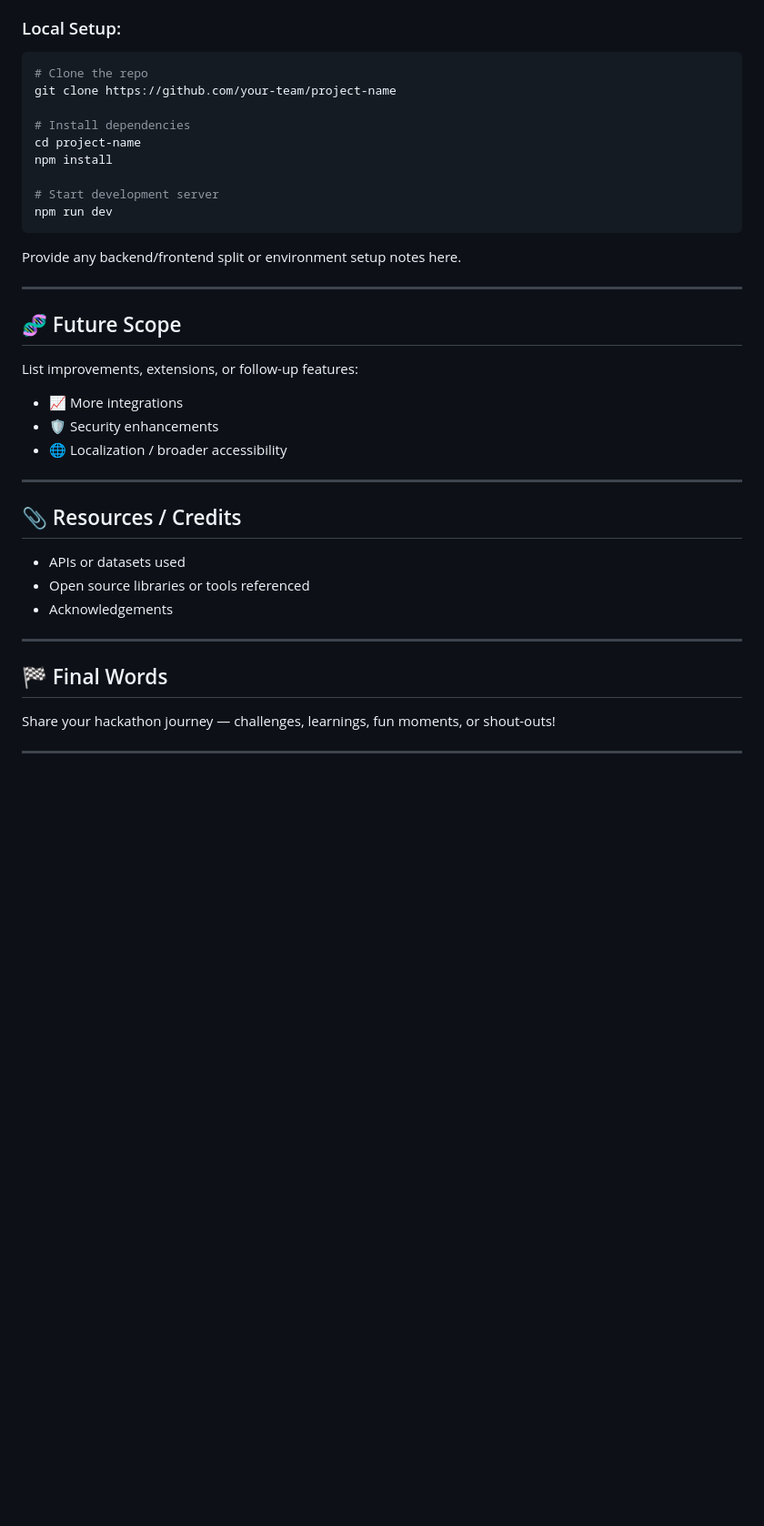
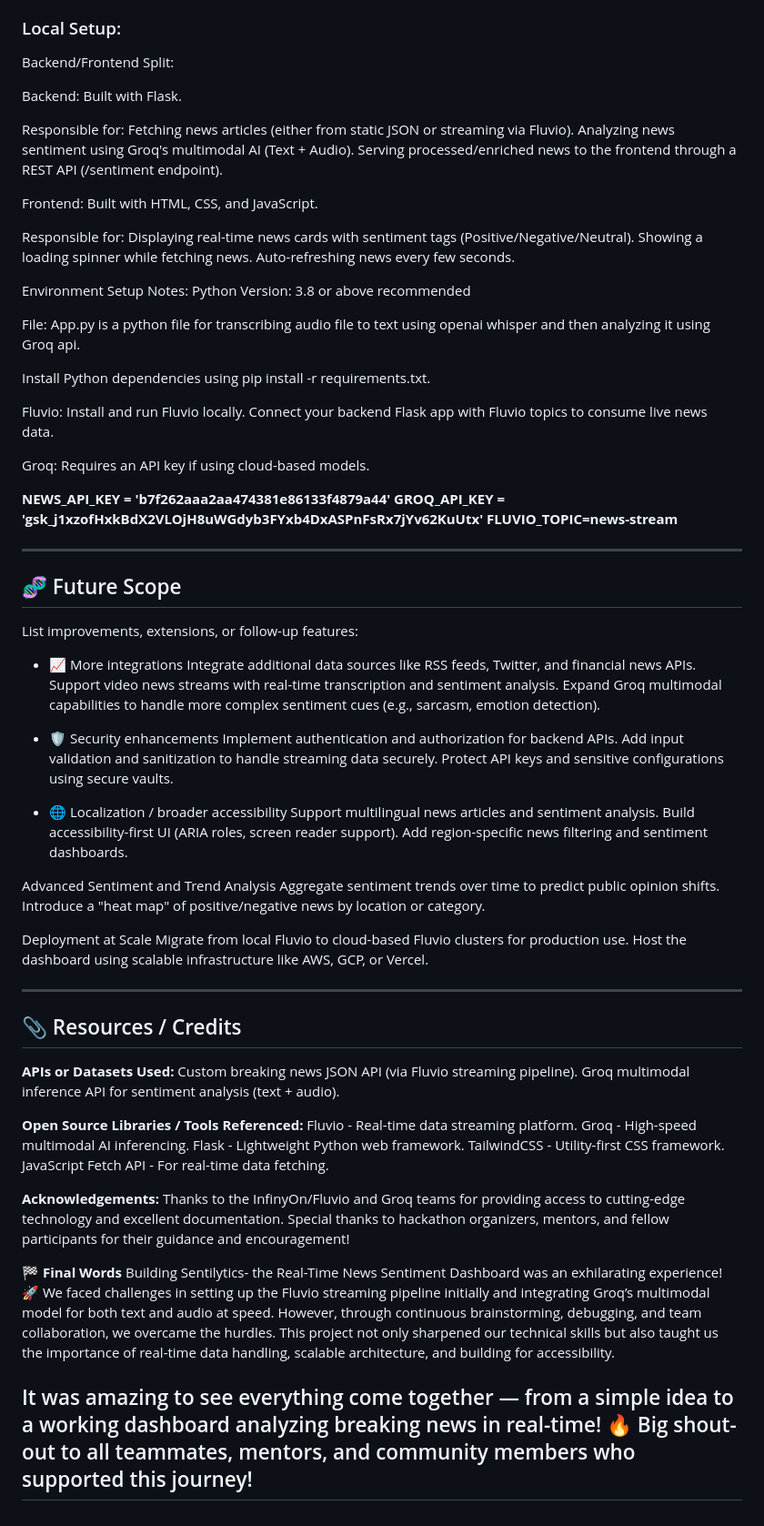
Before and after one commit to ZobiyaH/Sentilytics, a Markdown page: README.md, the part around one of its changes. Shown at 91% size. Drawn GitHub-style; blank space fills up the shorter version.

````diff
--- a/README.md
+++ b/README.md
@@ -140,19 +140,42 @@ Highlight the most important features of your project:
 - .env file setup (if needed)
 
 ### Local Setup:
-```bash
-# Clone the repo
-git clone https://github.com/your-team/project-name
+Backend/Frontend Split:
 
-# Install dependencies
-cd project-name
-npm install
+Backend:
+Built with Flask.
 
-# Start development server
-npm run dev
-```
+Responsible for:
+Fetching news articles (either from static JSON or streaming via Fluvio).
+Analyzing news sentiment using Groq's multimodal AI (Text + Audio).
+Serving processed/enriched news to the frontend through a REST API (/sentiment endpoint).
 
-Provide any backend/frontend split or environment setup notes here.
+Frontend:
+Built with HTML, CSS, and JavaScript.
+
+Responsible for:
+Displaying real-time news cards with sentiment tags (Positive/Negative/Neutral).
+Showing a loading spinner while fetching news.
+Auto-refreshing news every few seconds.
+
+Environment Setup Notes:
+Python Version: 3.8 or above recommended
+
+
+File: App.py is a python file for transcribing audio file to text using openai whisper and then analyzing it using Groq api.
+
+Install Python dependencies using pip install -r requirements.txt.
+
+Fluvio:
+Install and run Fluvio locally.
+Connect your backend Flask app with Fluvio topics to consume live news data.
+
+Groq:
+Requires an API key if using cloud-based models.
+
+**NEWS_API_KEY = 'b7f262aaa2aa474381e86133f4879a44'
+GROQ_API_KEY = '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'
+FLUVIO_TOPIC=news-stream**
 
 ---
 
@@ -161,21 +184,54 @@ Provide any backend/frontend split or environment setup notes here.
 List improvements, extensions, or follow-up features:
 
 - 📈 More integrations
+Integrate additional data sources like RSS feeds, Twitter, and financial news APIs.
+Support video news streams with real-time transcription and sentiment analysis.
+Expand Groq multimodal capabilities to handle more complex sentiment cues (e.g., sarcasm, emotion detection).
+
 - 🛡️ Security enhancements
+Implement authentication and authorization for backend APIs.
+Add input validation and sanitization to handle streaming data securely.
+Protect API keys and sensitive configurations using secure vaults.
+
 - 🌐 Localization / broader accessibility
+Support multilingual news articles and sentiment analysis.
+Build accessibility-first UI (ARIA roles, screen reader support).
+Add region-specific news filtering and sentiment dashboards.
+
+Advanced Sentiment and Trend Analysis
+Aggregate sentiment trends over time to predict public opinion shifts.
+Introduce a "heat map" of positive/negative news by location or category.
+
+Deployment at Scale
+Migrate from local Fluvio to cloud-based Fluvio clusters for production use.
+Host the dashboard using scalable infrastructure like AWS, GCP, or Vercel.
+
+
 
 ---
 
 ## 📎 Resources / Credits
 
-- APIs or datasets used
-- Open source libraries or tools referenced
-- Acknowledgements
+**APIs or Datasets Used:**
+Custom breaking news JSON API (via Fluvio streaming pipeline).
+Groq multimodal inference API for sentiment analysis (text + audio).
 
+**Open Source Libraries / Tools Referenced:**
+Fluvio - Real-time data streaming platform.
+Groq - High-speed multimodal AI inferencing.
+Flask - Lightweight Python web framework.
+TailwindCSS - Utility-first CSS framework.
+JavaScript Fetch API - For real-time data fetching.
+
+**Acknowledgements:**
+Thanks to the InfinyOn/Fluvio and Groq teams for providing access to cutting-edge technology and excellent documentation.
+Special thanks to hackathon organizers, mentors, and fellow participants for their guidance and encouragement!
+
+**🏁 Final Words**
+Building Sentilytics- the Real-Time News Sentiment Dashboard was an exhilarating experience! 🚀
+We faced challenges in setting up the Fluvio streaming pipeline initially and integrating Groq’s multimodal model for both text and audio at speed. However, through continuous brainstorming, debugging, and team collaboration, we overcame the hurdles.
+This project not only sharpened our technical skills but also taught us the importance of real-time data handling, scalable architecture, and building for accessibility.
+
+It was amazing to see everything come together — from a simple idea to a working dashboard analyzing breaking news in real-time! 🔥
+Big shout-out to all teammates, mentors, and community members who supported this journey!
 ---
-
-## 🏁 Final Words
-
-Share your hackathon journey — challenges, learnings, fun moments, or shout-outs!
-
----
````
Also changed, not shown: other parts of README.md (+6 -6 lines).
